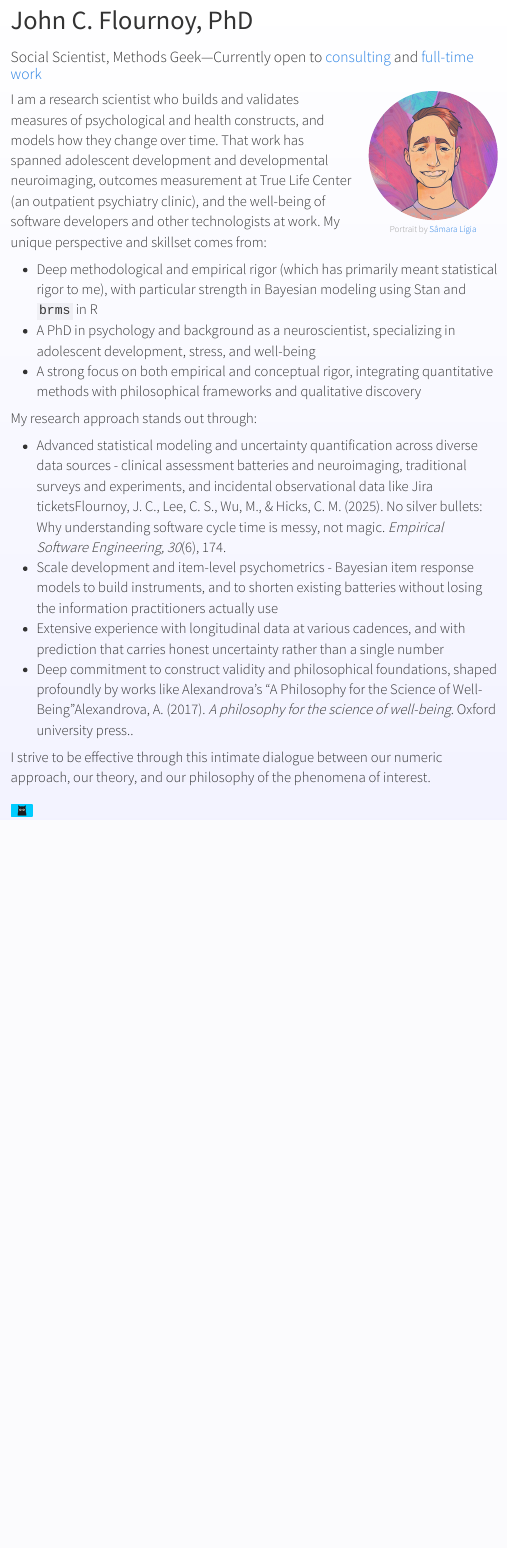
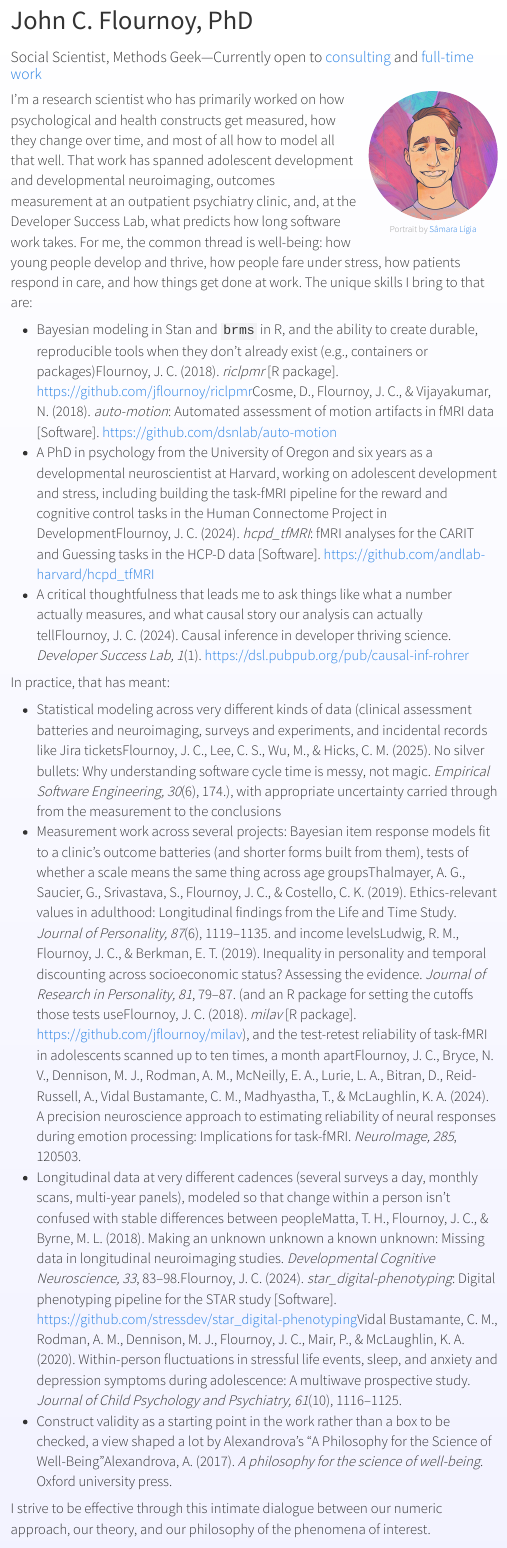
Before and after one commit to jflournoy/jflournoy.github.io, a Quarto document (index.qmd): the page in a window 1100 px wide, from its top. Rendered offline with R 4.5, knitr and Pandoc in place of Quarto, with nearby package versions; menus at the side of the page are left out.

Commit message:
rewrite front page intro to match the contribution record, add margin citations

```diff
--- a/index.qmd
+++ b/index.qmd
@@ -20,20 +20,36 @@ Portrait by [Sâmara Lígia](https://samiligia.squarespace.com/)
 :::
 ::::
 
-I am a research scientist who builds and validates measures of psychological and health constructs, and models how they change over time. That work has spanned adolescent development and developmental neuroimaging, outcomes measurement at True Life Center (an outpatient psychiatry clinic), and the well-being of software developers and other technologists at work. My unique perspective and skillset comes from:
+I'm a research scientist who has primarily worked on how psychological
+and health constructs get measured, how they change over time, and most of all how to model all that well. That work has spanned
+adolescent development and developmental neuroimaging,
+outcomes measurement at an outpatient
+psychiatry clinic, and, at the Developer Success Lab,
+what predicts how long software work takes. For me, the common thread is well-being: how young people develop and thrive, how people
+fare under stress, how patients respond in care, and how things get done at work. The unique skills I bring to that are:
 
-- Deep methodological and empirical rigor (which has primarily meant statistical rigor to me), with particular strength in Bayesian modeling using Stan and <code class='bg-light'>brms</code> in R
-- A PhD in psychology and background as a neuroscientist, specializing in adolescent development, stress, and well-being
-- A strong focus on both empirical and conceptual rigor, integrating quantitative methods with philosophical frameworks and qualitative discovery
+- Bayesian modeling in Stan and <code class='bg-light'>brms</code> in R, and the ability to create durable, reproducible tools when they don't already exist (e.g., containers or packages)[Flournoy, J. C. (2018). _riclpmr_ [R package]. [https://github.com/jflournoy/riclpmr](https://github.com/jflournoy/riclpmr)]{.aside}[Cosme, D., Flournoy, J. C., & Vijayakumar, N. (2018). _auto-motion_: Automated assessment of motion artifacts in fMRI data [Software]. [https://github.com/dsnlab/auto-motion](https://github.com/dsnlab/auto-motion)]{.aside}
+- A PhD in psychology from the University of Oregon and
+six years as a developmental neuroscientist at Harvard,
+working on adolescent development and stress, including
+building the task-fMRI pipeline for the reward and
+cognitive control tasks in the Human Connectome Project
+in Development[Flournoy, J. C. (2024). *hcpd_tfMRI*: fMRI analyses for the CARIT and Guessing tasks in the HCP-D data [Software]. [https://github.com/andlab-harvard/hcpd_tfMRI](https://github.com/andlab-harvard/hcpd_tfMRI)]{.aside}
+- A critical thoughtfulness that leads me to ask things like what a number actually measures, and what causal story our analysis can actually tell[Flournoy, J. C. (2024). Causal inference in developer thriving science. _Developer Success Lab, 1_(1). [https://dsl.pubpub.org/pub/causal-inf-rohrer](https://dsl.pubpub.org/pub/causal-inf-rohrer)]{.aside}
 
 :::::
 
-My research approach stands out through:
+In practice, that has meant:
 
-- Advanced statistical modeling and uncertainty quantification across diverse data sources - clinical assessment batteries and neuroimaging, traditional surveys and experiments, and incidental observational data like Jira tickets[Flournoy, J. C., Lee, C. S., Wu, M., & Hicks, C. M. (2025). No silver bullets: Why understanding software cycle time is messy, not magic. _Empirical Software Engineering, 30_(6), 174.]{.aside}
-- Scale development and item-level psychometrics - Bayesian item response models to build instruments, and to shorten existing batteries without losing the information practitioners actually use
-- Extensive experience with longitudinal data at various cadences, and with prediction that carries honest uncertainty rather than a single number
-- Deep commitment to construct validity and philosophical foundations, shaped profoundly by works like Alexandrova's "A Philosophy for the Science of Well-Being"[Alexandrova, A. (2017). _A philosophy for the science of well-being_. Oxford university press.]{.aside}.
+- Statistical modeling across very different kinds of
+data (clinical assessment batteries and neuroimaging,
+surveys and experiments, and incidental records like Jira
+tickets[Flournoy, J. C., Lee, C. S., Wu, M., & Hicks, C. M. (2025). No silver bullets: Why understanding software cycle time is messy, not magic. _Empirical Software Engineering, 30_(6), 174.]{.aside}), with appropriate uncertainty carried through from the measurement to the
+conclusions
+- Measurement work across several projects: Bayesian item response models fit to a clinic's outcome batteries (and shorter forms built from them), tests of whether a scale means the same thing across age groups[Thalmayer, A. G., Saucier, G., Srivastava, S., Flournoy, J. C., & Costello, C. K. (2019). Ethics-relevant values in adulthood: Longitudinal findings from the Life and Time Study. _Journal of Personality, 87_(6), 1119–1135.]{.aside} and income levels[Ludwig, R. M., Flournoy, J. C., & Berkman, E. T. (2019). Inequality in personality and temporal discounting across socioeconomic status? Assessing the evidence. _Journal of Research in Personality, 81_, 79–87.]{.aside} (and an R package for setting the cutoffs those tests use[Flournoy, J. C. (2018). _milav_ [R package]. [https://github.com/jflournoy/milav](https://github.com/jflournoy/milav)]{.aside}), and the test-retest reliability of task-fMRI in adolescents scanned up to ten times, a month apart[Flournoy, J. C., Bryce, N. V., Dennison, M. J., Rodman, A. M., McNeilly, E. A., Lurie, L. A., Bitran, D., Reid-Russell, A., Vidal Bustamante, C. M., Madhyastha, T., & McLaughlin, K. A. (2024). A precision neuroscience approach to estimating reliability of neural responses during emotion processing: Implications for task-fMRI. _NeuroImage, 285_, 120503.]{.aside}
+- Longitudinal data at very different cadences (several surveys a day, monthly scans, multi-year panels), modeled so that change within a person isn't confused with stable differences between people[Matta, T. H., Flournoy, J. C., & Byrne, M. L. (2018). Making an unknown unknown a known unknown: Missing data in longitudinal neuroimaging studies. _Developmental Cognitive Neuroscience, 33_, 83–98.]{.aside}[Flournoy, J. C. (2024). *star_digital-phenotyping*: Digital phenotyping pipeline for the STAR study [Software]. [https://github.com/stressdev/star_digital-phenotyping](https://github.com/stressdev/star_digital-phenotyping)]{.aside}[Vidal Bustamante, C. M., Rodman, A. M., Dennison, M. J., Flournoy, J. C., Mair, P., & McLaughlin, K. A. (2020). Within-person fluctuations in stressful life events, sleep, and anxiety and depression symptoms during adolescence: A multiwave prospective study. _Journal of Child Psychology and Psychiatry, 61_(10), 1116–1125.]{.aside}
+- Construct validity as a starting point in the work rather than a box to be checked, a view shaped a lot by Alexandrova's "A
+Philosophy for the Science of Well-Being"[Alexandrova, A. (2017). _A philosophy for the science of well-being_. Oxford university press.]{.aside}
 
 I strive to be effective through this intimate dialogue between our numeric approach, our theory, and our philosophy of the phenomena of interest.
 
```
